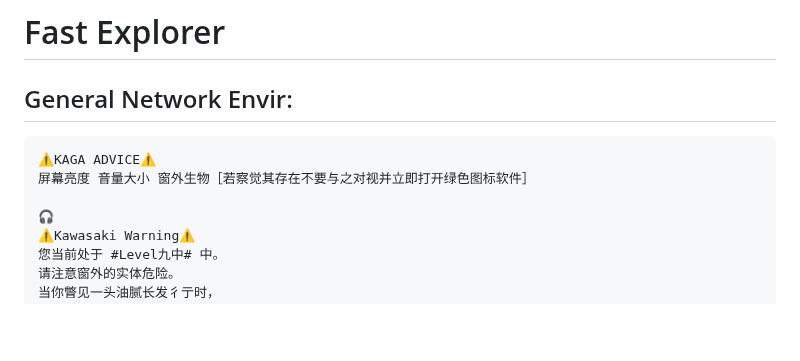
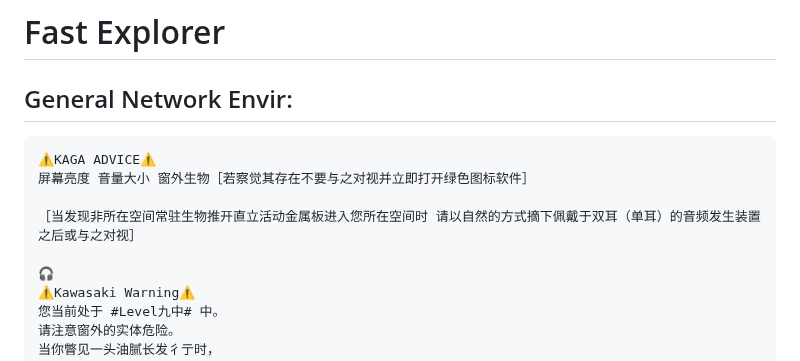
Before and after one commit to KawasakiKusako/kawasakikusako.github.io, a Markdown page: README.md, the part around the change. Rendered like a GitHub page; blank space fills up the shorter version.

```diff
--- a/README.md
+++ b/README.md
@@ -66,6 +66,8 @@ function setUserAgent(window, userAgent) {
   ⚠️KAGA ADVICE⚠️
   屏幕亮度 音量大小 窗外生物［若察觉其存在不要与之对视并立即打开绿色图标软件］
 
+  ［当发现非所在空间常驻生物推开直立活动金属板进入您所在空间时 请以自然的方式摘下佩戴于双耳（单耳）的音频发生装置 之后或与之对视］
+
   🎧
   ⚠️Kawasaki Warning⚠️
   您当前处于 #Level九中# 中。
```
